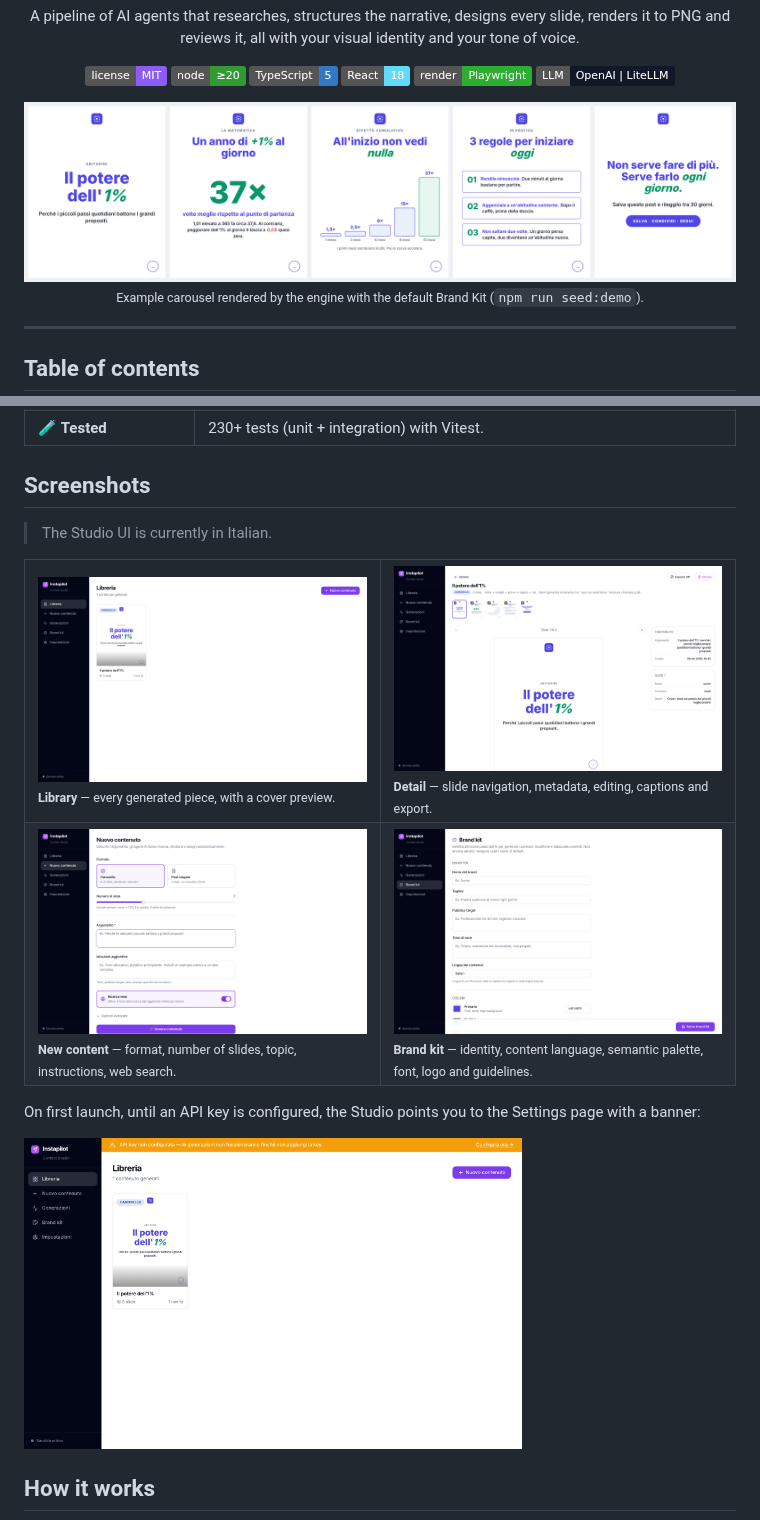
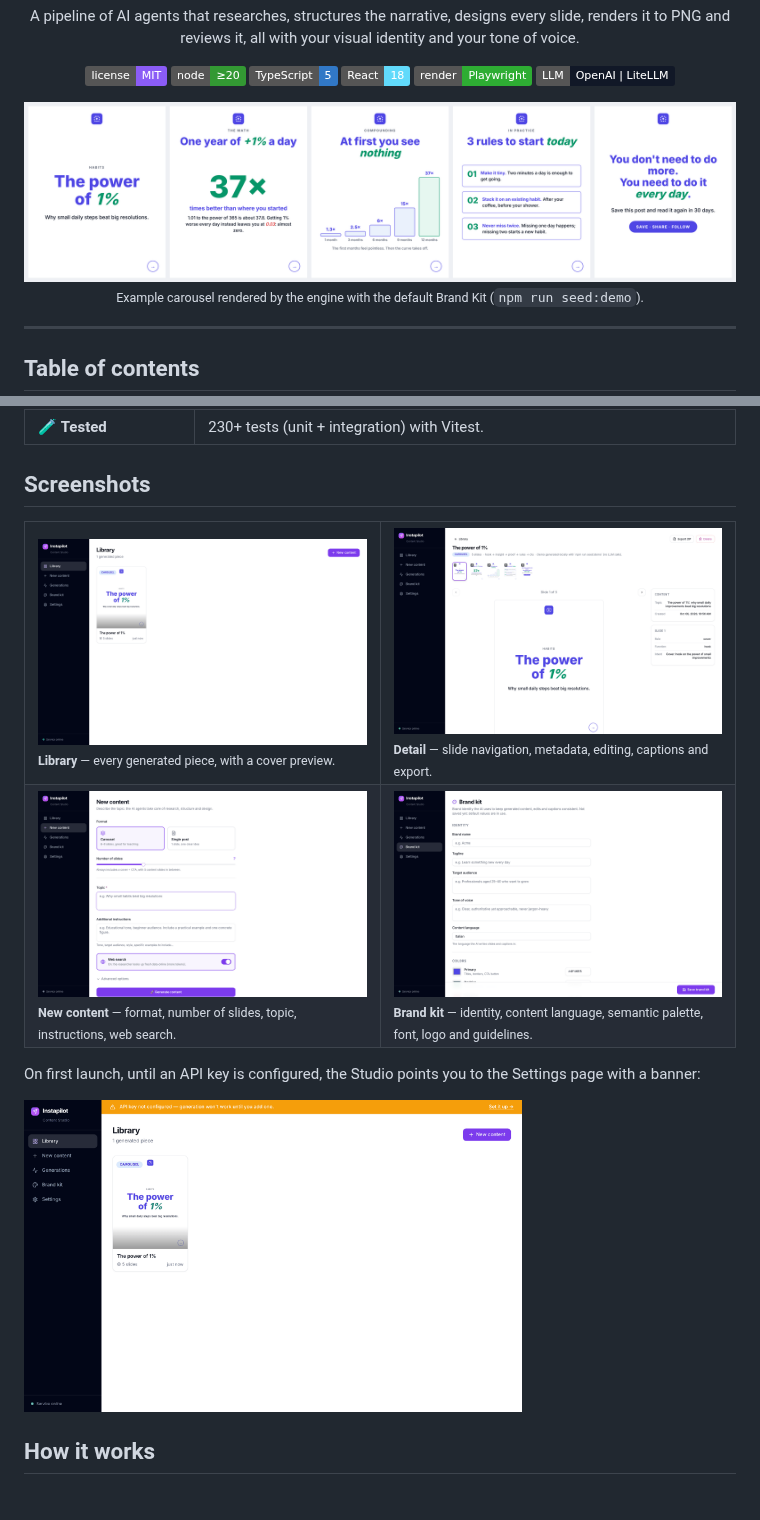
Before and after one commit to CesareIsHere/instapilot, a Markdown page: README.md, 2 parts joined by grey strips. Drawn GitHub-style; pictures changed too: docs/assets/screenshots/brand.png, docs/assets/screenshots/carousel-demo.png, docs/assets/screenshots/content.png; badges without logos; blank space fills up the shorter version.

Commit message:
docs: refresh README and screenshots for the English UI
Co-Authored-By: Claude Opus 5.5 <noreply@anthropic.com>
Claude-Session: https://claude.ai/code/session_01D4xZriNxC1abkSzLHtmcJC

```diff
--- a/README.md
+++ b/README.md
@@ -77,8 +77,6 @@ Instapilot covers the whole path, and does it **while respecting your brand**:
 | 🧪 **Tested** | 230+ tests (unit + integration) with Vitest. |
 
 ## Screenshots
-
-> The Studio UI is currently in Italian.
 
 <table>
   <tr>
```
Also changed, not shown: other parts of README.md (+2 -2 lines).
